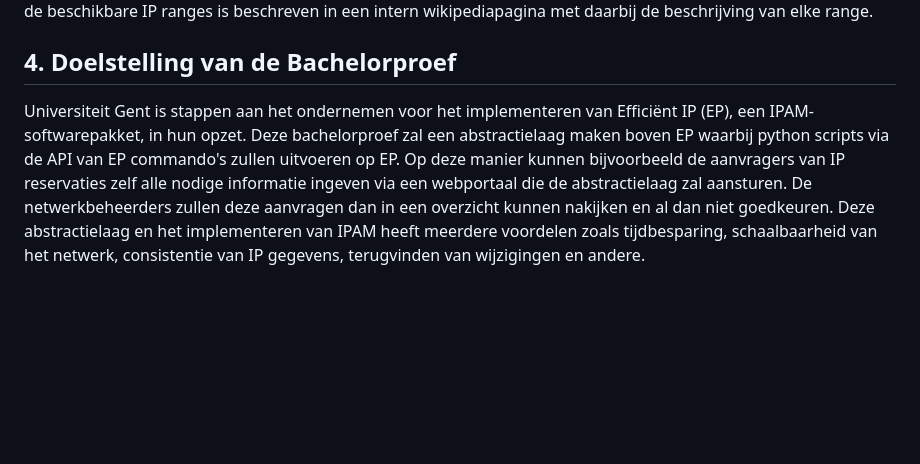
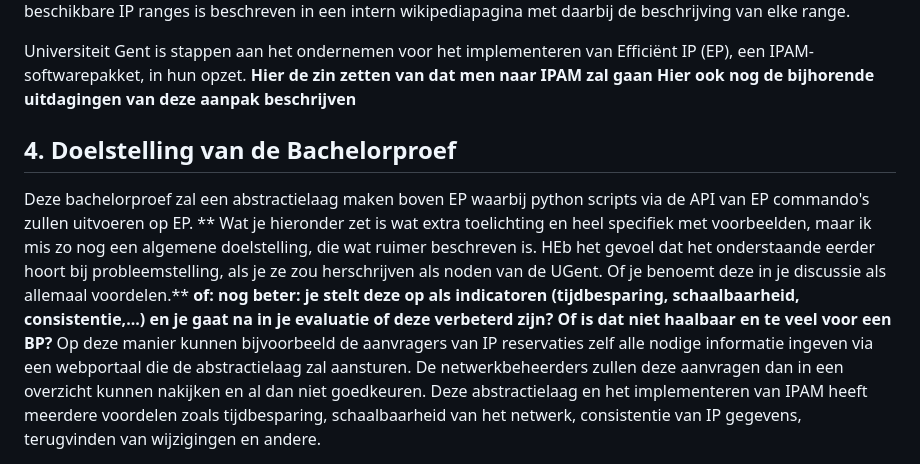
Before and after one commit to stcoppens/Bachelorproef, a Markdown page: Voorstel/Onderzoeksvoorstel.md, the part around the change printed below. GitHub-like rendering; blank space fills up the shorter version.

```diff
--- a/Voorstel/Onderzoeksvoorstel.md
+++ b/Voorstel/Onderzoeksvoorstel.md
@@ -45,8 +47,12 @@ Voor elke IP reservatie die moet gebeuren krijgt het netwerk team van interne UG
 Het overzicht van de beschikbare IP ranges is beschreven in een intern wikipediapagina met daarbij de beschrijving van elke range.
 
+Universiteit Gent is stappen aan het ondernemen voor het implementeren van Efficiënt IP (EP), een IPAM-softwarepakket, in hun opzet. **Hier de zin zetten van dat men naar IPAM zal gaan**
+**Hier ook nog de bijhorende uitdagingen van deze aanpak beschrijven**
+
 ## 4. Doelstelling van de Bachelorproef
-Universiteit Gent is stappen aan het ondernemen voor het implementeren van Efficiënt IP (EP), een IPAM-softwarepakket, in hun opzet.
 Deze bachelorproef zal een abstractielaag maken boven EP waarbij python scripts via de API van EP commando's zullen uitvoeren op EP.
+** Wat je hieronder zet is wat extra toelichting en heel specifiek met voorbeelden, maar ik mis zo nog een algemene doelstelling, die wat ruimer beschreven is. HEb het gevoel dat het onderstaande eerder hoort bij probleemstelling, als je ze zou herschrijven als noden van de UGent. Of je benoemt deze in je discussie als allemaal voordelen.**
+**of: nog beter: je stelt deze op als indicatoren (tijdbesparing, schaalbaarheid, consistentie,...) en je gaat na in je evaluatie of deze verbeterd zijn? Of is dat niet haalbaar en te veel voor een BP?**
 Op deze manier kunnen bijvoorbeeld de aanvragers van IP reservaties zelf alle nodige informatie ingeven via een webportaal die de abstractielaag zal aansturen.
 De netwerkbeheerders zullen deze aanvragen dan in een overzicht kunnen nakijken en al dan niet goedkeuren.
 Deze abstractielaag en het implementeren van IPAM heeft meerdere voordelen zoals tijdbesparing, schaalbaarheid van het netwerk, consistentie van IP gegevens, terugvinden van wijzigingen en andere.
```
Also changed, not shown: other parts of Voorstel/Onderzoeksvoorstel.md (+11 -9 lines).
